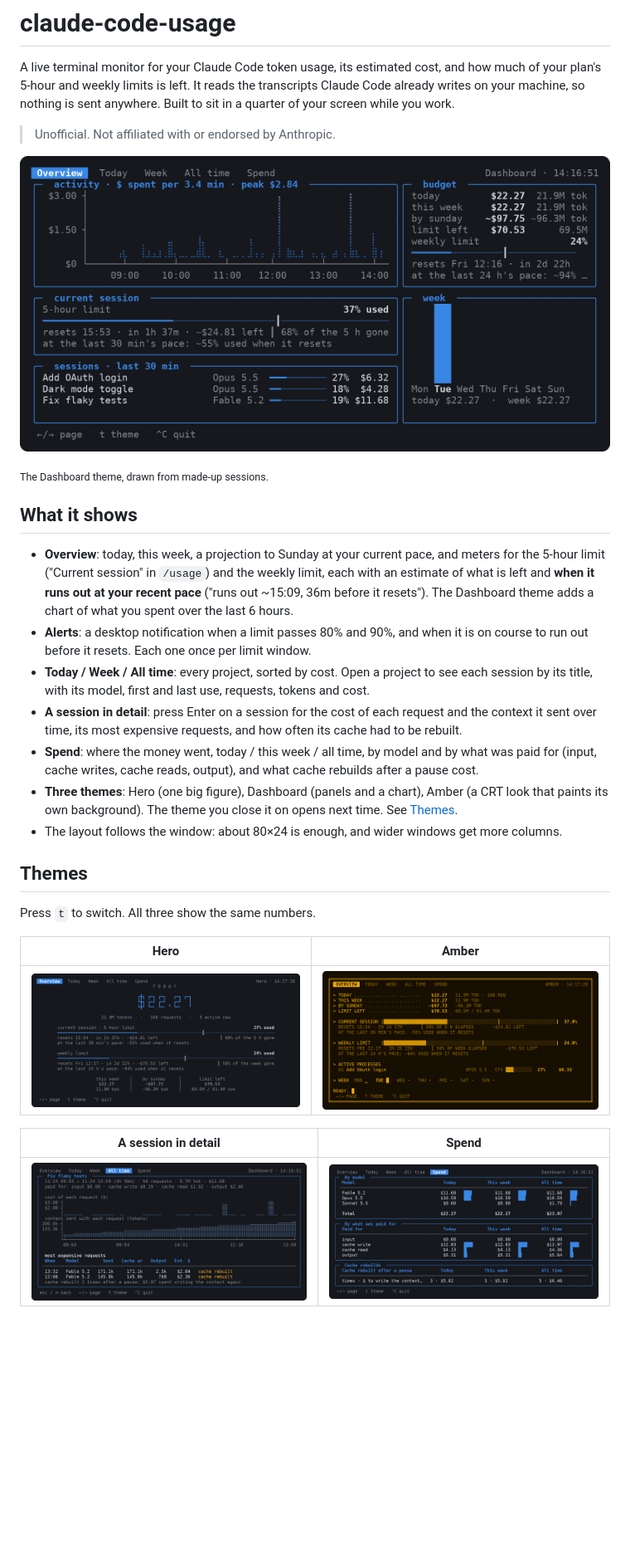
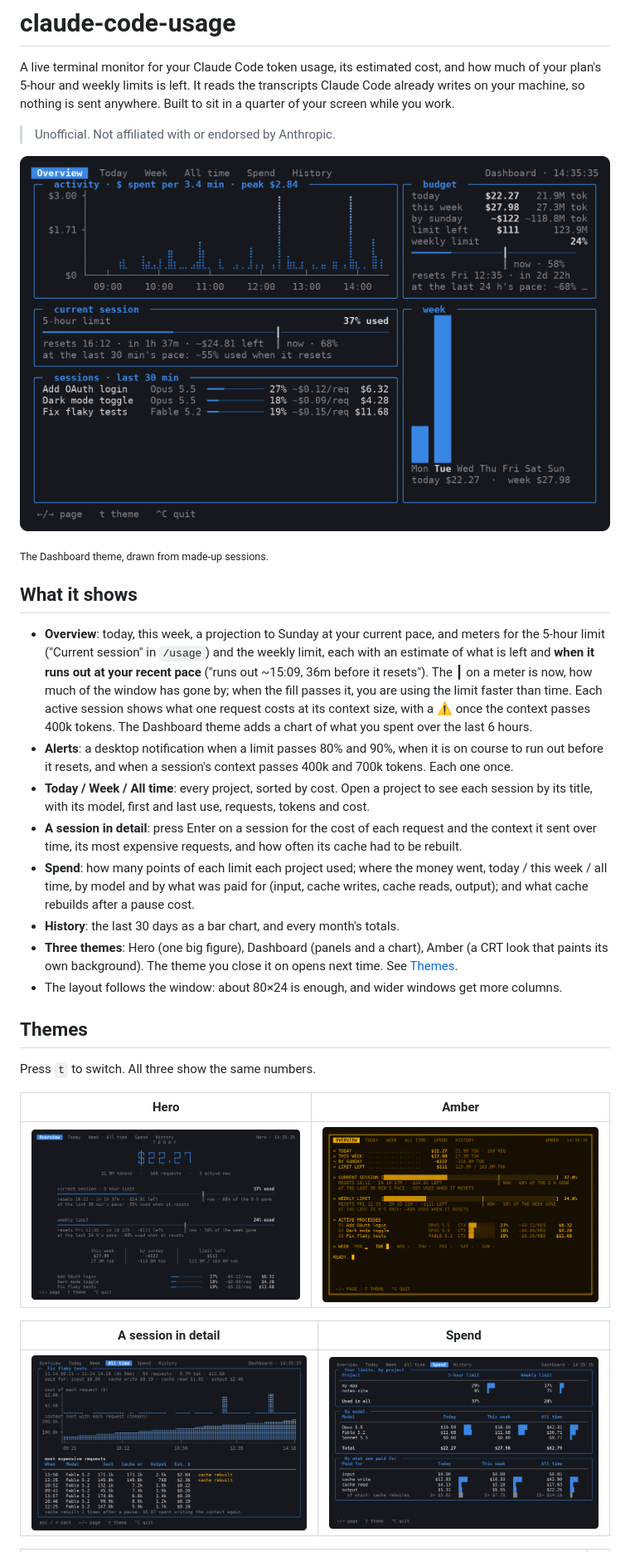
Before and after one commit to Yanori1220/claude-code-usage, a Markdown page: README.md, the part around one of its changes. Shown at 83% size. GitHub-like rendering; pictures changed too: docs/amber.png, docs/dash.png, docs/hero.png; blank space fills up the shorter version.

```diff
--- a/README.md
+++ b/README.md
@@ -14,16 +14,21 @@ on your machine, so nothing is sent anywhere. Built to sit in a quarter of your
 
 - **Overview**: today, this week, a projection to Sunday at your current pace, and meters for the
   5-hour limit ("Current session" in `/usage`) and the weekly limit, each with an estimate of what is
-  left and **when it runs out at your recent pace** ("runs out ~15:09, 36m before it resets"). The
-  Dashboard theme adds a chart of what you spent over the last 6 hours.
-- **Alerts**: a desktop notification when a limit passes 80% and 90%, and when it is on course to run
-  out before it resets. Each one once per limit window.
+  left and **when it runs out at your recent pace** ("runs out ~15:09, 36m before it resets"). The ┃ on
+  a meter is now, how much of the window has gone by; when the fill passes it, you are using the limit
+  faster than time. Each active session shows what one request costs at its context size, with a ⚠
+  once the context passes 400k tokens. The Dashboard theme adds a chart of what you spent over the
+  last 6 hours.
+- **Alerts**: a desktop notification when a limit passes 80% and 90%, when it is on course to run
+  out before it resets, and when a session's context passes 400k and 700k tokens. Each one once.
 - **Today / Week / All time**: every project, sorted by cost. Open a project to see each session by
   its title, with its model, first and last use, requests, tokens and cost.
 - **A session in detail**: press Enter on a session for the cost of each request and the context it
   sent over time, its most expensive requests, and how often its cache had to be rebuilt.
-- **Spend**: where the money went, today / this week / all time, by model and by what was paid for
-  (input, cache writes, cache reads, output), and what cache rebuilds after a pause cost.
+- **Spend**: how many points of each limit each project used; where the money went, today / this
+  week / all time, by model and by what was paid for (input, cache writes, cache reads, output); and
+  what cache rebuilds after a pause cost.
+- **History**: the last 30 days as a bar chart, and every month's totals.
 - **Three themes**: Hero (one big figure), Dashboard (panels and a chart), Amber (a CRT look that
   paints its own background). The theme you close it on opens next time. See [Themes](#themes).
 - The layout follows the window: about 80×24 is enough, and wider windows get more columns.
```
Also changed, not shown: other parts of README.md (+10 -1 lines), docs/history.png (added), 2 other files.
